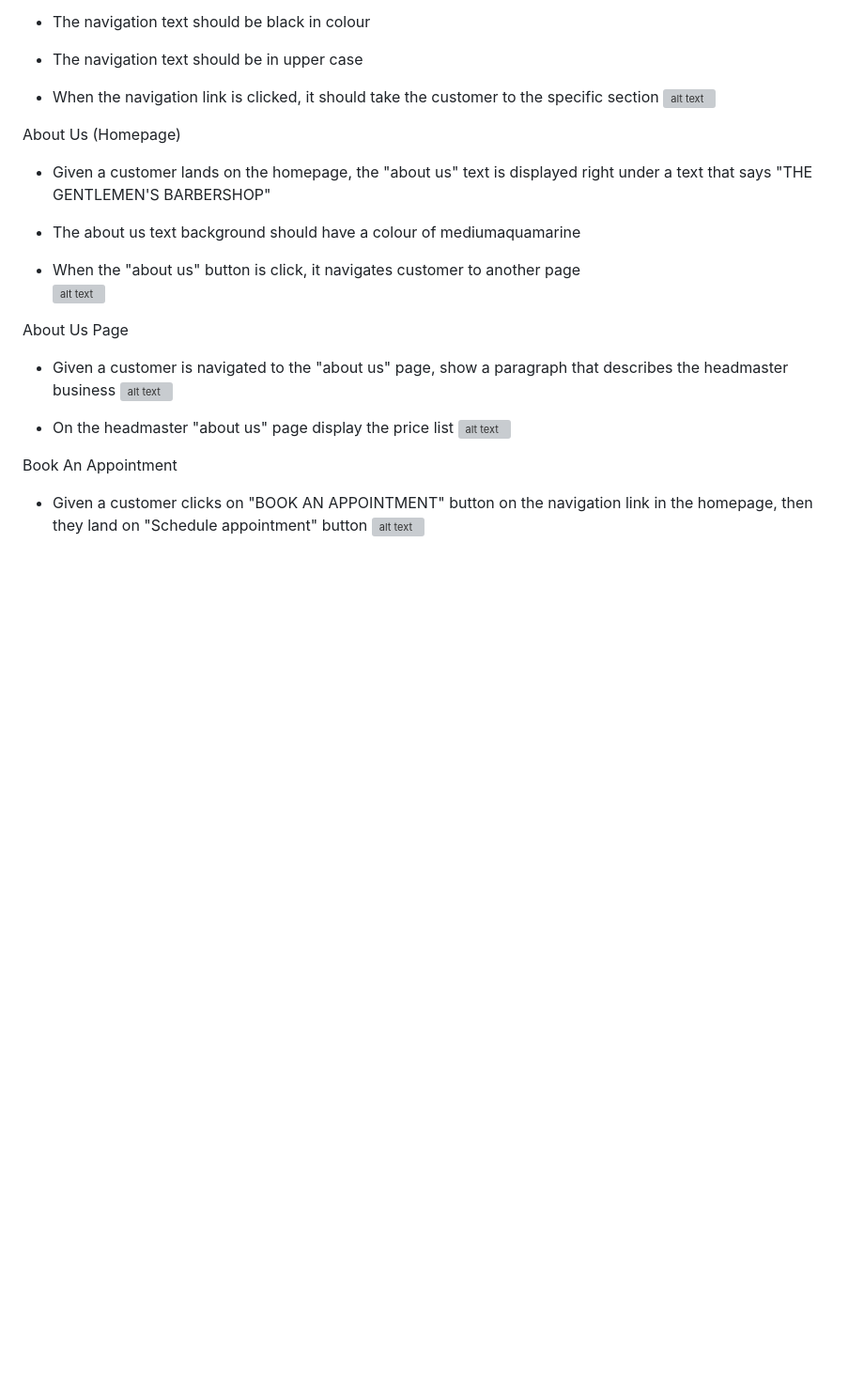
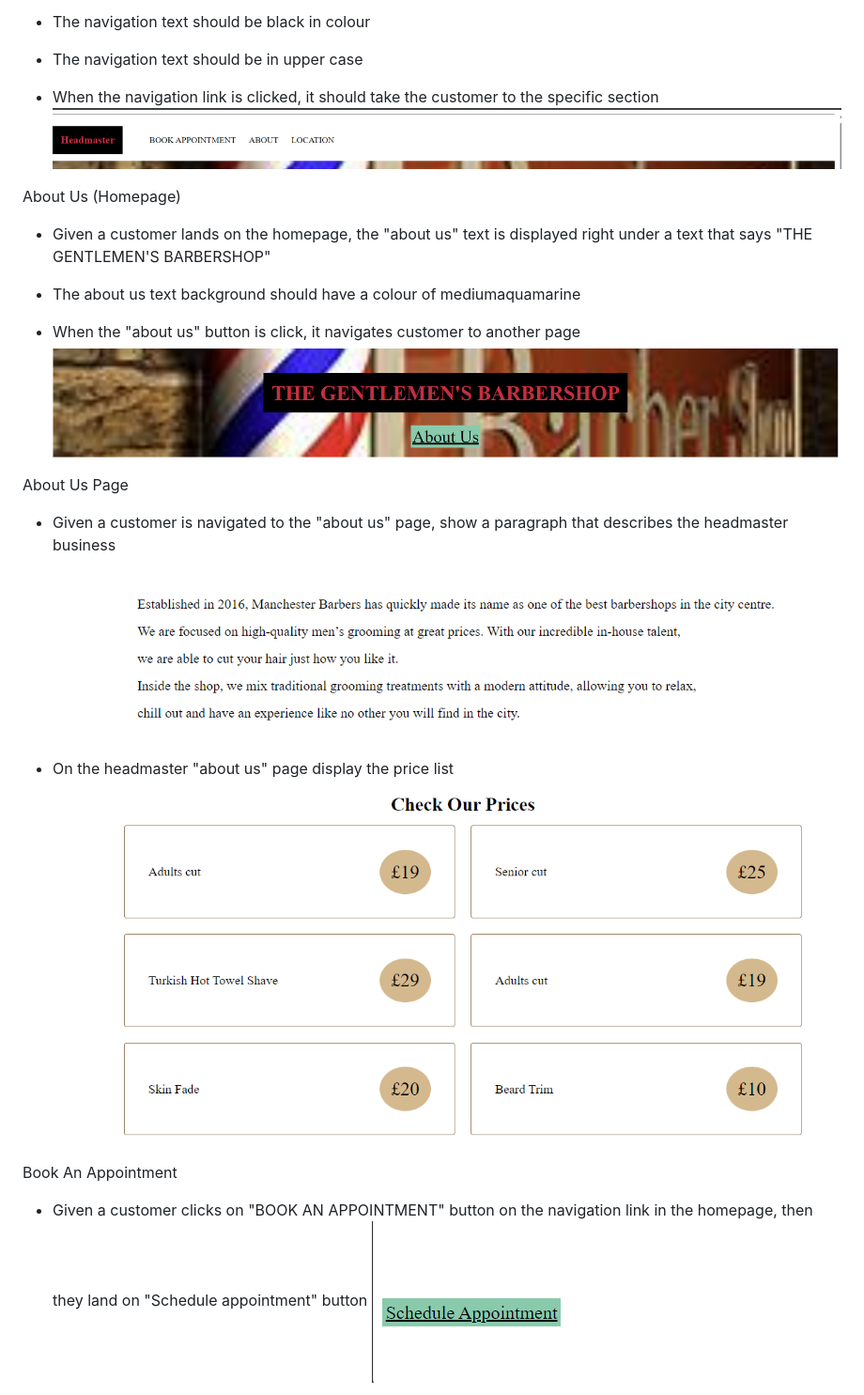
Before and after one commit to adebolafisayo/HeadMaster, a Markdown page: README.md, the part around the change printed below. Shown: that part at 94% size. Drawn GitHub-style; blank space fills up the shorter version; grey boxes are pictures that could not be loaded.

Commit message:
added path to readme images

```diff
--- a/README.md
+++ b/README.md
@@ -15,7 +15,7 @@ Navigation
 * The navigation text should be in upper case
 
 * When the navigation link is clicked, it should take the customer to the specific section
-![alt text](image-1.png)
+![alt text](/images/image-1.png)
 
 
 
@@ -26,21 +26,21 @@ About Us (Homepage)
 * The about us text background should have a colour of mediumaquamarine
 
 * When the "about us" button is click, it navigates customer to another page
-![alt text](image-2.png)
+![alt text](/images/image-2.png)
 
 About Us Page
 
 * Given a customer is navigated to the "about us" page, show a paragraph that describes the headmaster business
-![alt text](image-3.png)
+![alt text](/images/image-3.png)
 
 * On the headmaster "about us" page display the price list
-![alt text](image-4.png)
+![alt text](/images/image-4.png)
 
 
 
 Book An Appointment
 
 * Given a customer clicks on "BOOK AN APPOINTMENT" button on the navigation link in the homepage, then they land on "Schedule appointment" button
-![alt text](image-5.png)
+![alt text](/images/image-5.png)
 
 * When the "schedule appointment" is clicked, customer is navigated to book appointment page
```
Also changed, not shown: other parts of README.md (+8 -8 lines).
